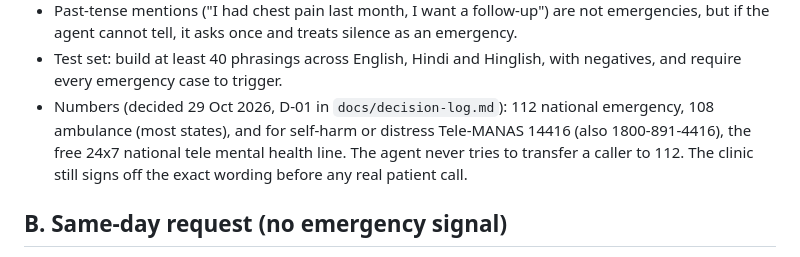
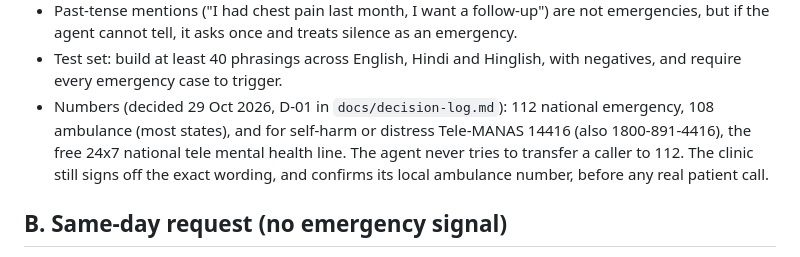
Before and after one commit to Anupamgt/tts-agent-1, a Markdown page: docs/flows/01-safety-and-urgency.md, the part around the change. GitHub-like rendering.

```diff
--- a/docs/flows/01-safety-and-urgency.md
+++ b/docs/flows/01-safety-and-urgency.md
@@ -49,7 +49,7 @@ Rules:
 - Third-person reports count the same as first-person ones.
 - Past-tense mentions ("I had chest pain last month, I want a follow-up") are not emergencies, but if the agent cannot tell, it asks once and treats silence as an emergency.
 - Test set: build at least 40 phrasings across English, Hindi and Hinglish, with negatives, and require every emergency case to trigger.
-- Numbers (decided 29 Oct 2026, D-01 in `docs/decision-log.md`): 112 national emergency, 108 ambulance (most states), and for self-harm or distress Tele-MANAS 14416 (also 1800-891-4416), the free 24x7 national tele mental health line. The agent never tries to transfer a caller to 112. The clinic still signs off the exact wording before any real patient call.
+- Numbers (decided 29 Oct 2026, D-01 in `docs/decision-log.md`): 112 national emergency, 108 ambulance (most states), and for self-harm or distress Tele-MANAS 14416 (also 1800-891-4416), the free 24x7 national tele mental health line. The agent never tries to transfer a caller to 112. The clinic still signs off the exact wording, and confirms its local ambulance number, before any real patient call.
 
 ## B. Same-day request (no emergency signal)
 
```
Also changed, not shown: docs/decision-log.md (+1 -1 lines).
